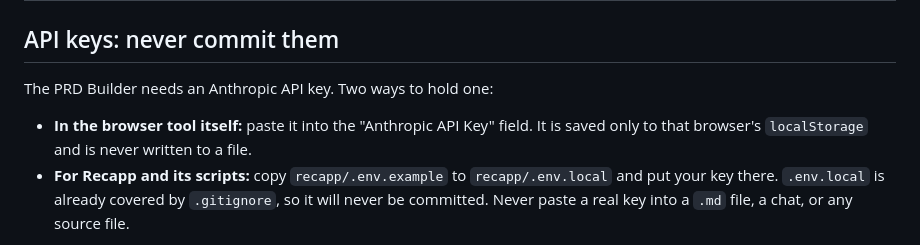
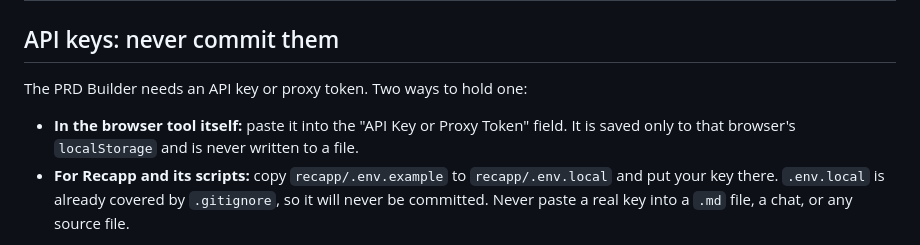
Before and after one commit to traversaal-ai/agent-engineering-leidos, a Markdown page: module_1 & 2_Intro to Agents/first_assignment-examples/README.md, the part around the change. Rendered like a GitHub page.

```diff
--- a/module_1 & 2_Intro to Agents/first_assignment-examples/README.md
+++ b/module_1 & 2_Intro to Agents/first_assignment-examples/README.md
@@ -19,9 +19,9 @@ The app built here is **Recapp**, a local-first tool for capturing meeting decis
 
 ## API keys: never commit them
 
-The PRD Builder needs an Anthropic API key. Two ways to hold one:
+The PRD Builder needs an API key or proxy token. Two ways to hold one:
 
-- **In the browser tool itself:** paste it into the "Anthropic API Key" field. It is saved only to that browser's `localStorage` and is never written to a file.
+- **In the browser tool itself:** paste it into the "API Key or Proxy Token" field. It is saved only to that browser's `localStorage` and is never written to a file.
 - **For Recapp and its scripts:** copy `recapp/.env.example` to `recapp/.env.local` and put your key there. `.env.local` is already covered by `.gitignore`, so it will never be committed. Never paste a real key into a `.md` file, a chat, or any source file.
 
 Check a key works without printing it:
```
Also changed, not shown: module_1 & 2_Intro to Agents/CLAUDE.md (+1 -1 lines), module_1 & 2_Intro to Agents/README.md (+2 -2 lines).
